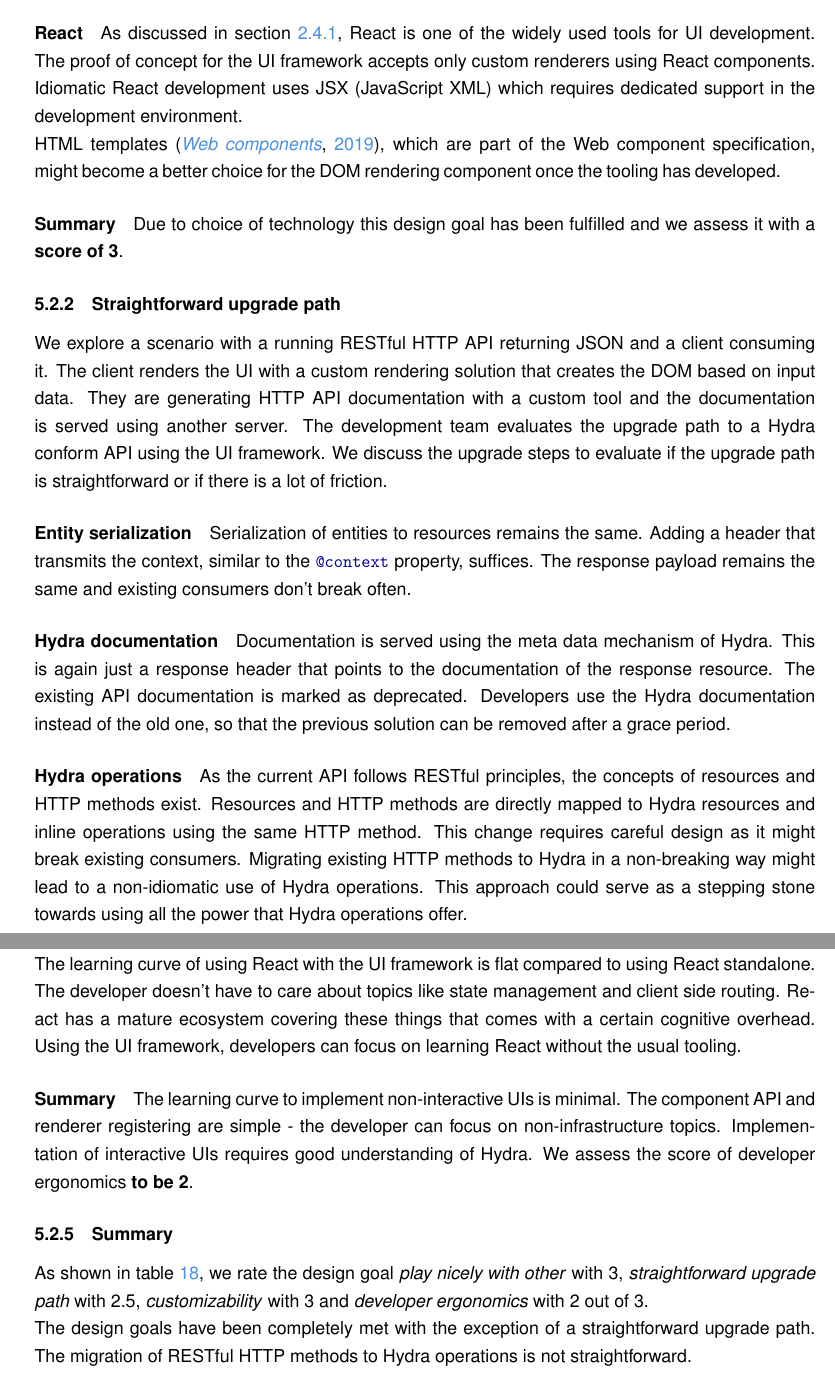
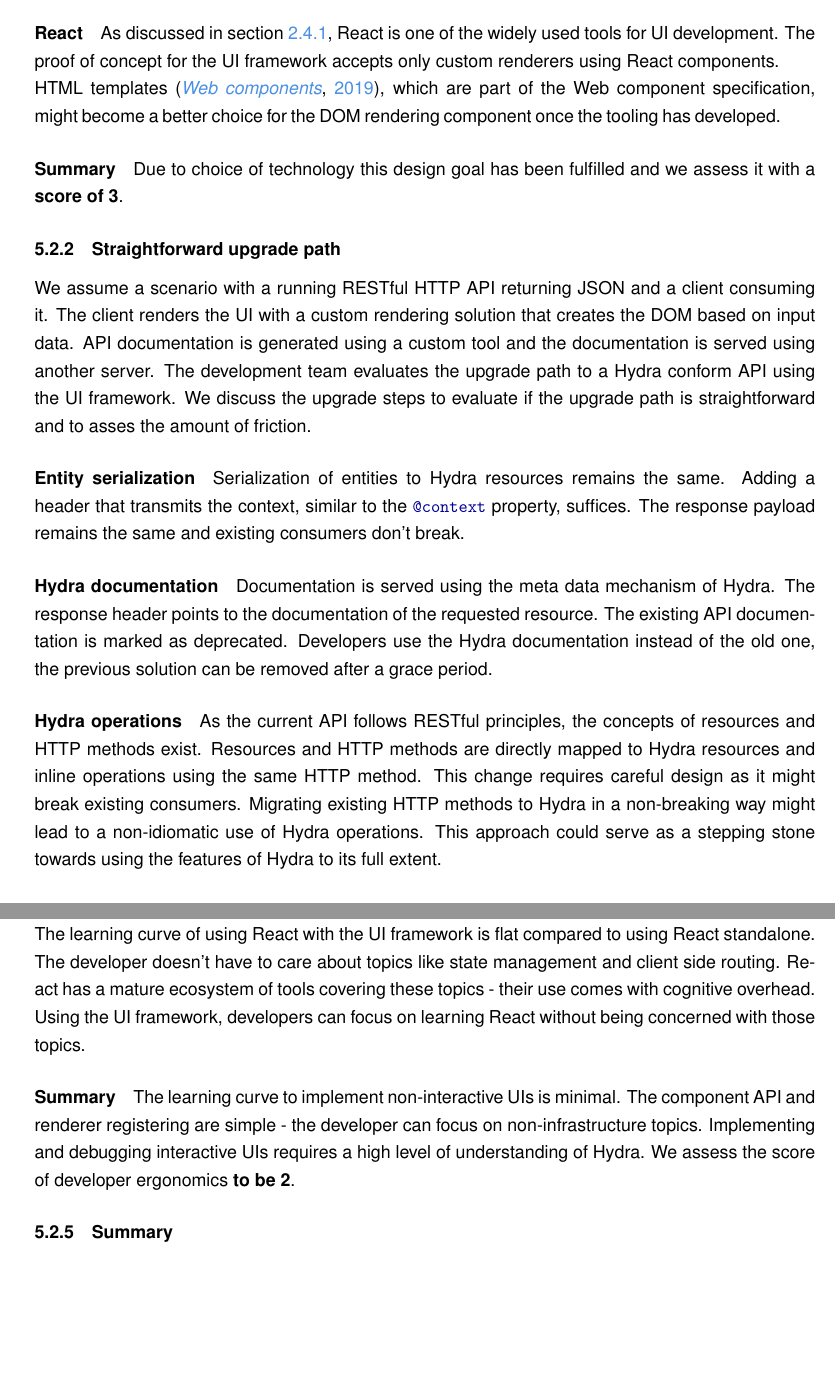
Before and after one commit to joseferben/linked-data-driven-ui, a LaTeX thesis (thesis/thesis.tex, which reads thesis/results.tex): two parts of pages 56 and 58 of 71, joined at a grey line, cut so that both start at the same text, the shorter picture padded with empty space. Compiled offline with pdfLaTeX.

Commit message:
Fix design goals wording

```diff
--- a/thesis/results.tex
+++ b/thesis/results.tex
@@ -62,22 +62,22 @@ Hydra operations include an  HTTP verb which the client reads to invoke the oper
 
 \paragraph{React}
-As discussed in section \ref{sec:react}, React is one of the widely used tools for UI development. The proof of concept for the UI framework accepts only custom renderers using React components. Idiomatic React development uses JSX (JavaScript XML) which requires dedicated support in the development environment. \\
+As discussed in section \ref{sec:react}, React is one of the widely used tools for UI development. The proof of concept for the UI framework accepts only custom renderers using React components. \\
 HTML templates \citep{htmltemplates}, which are part of the Web component specification, might become a better choice for the DOM rendering component once the tooling has developed.
 
 \paragraph{Summary}
 Due to choice of technology this design goal has been fulfilled and we assess it with a \textbf{score of 3}.
 
 \subsubsection{Straightforward upgrade path}
-We explore a scenario with a running RESTful HTTP API returning JSON and a client consuming it. The client renders the UI with a custom rendering solution that creates the DOM based on input data. They are generating HTTP API documentation with a custom tool and the documentation is served using another server. The development team evaluates the upgrade path to a Hydra conform API using the UI framework. We discuss the upgrade steps to evaluate if the upgrade path is straightforward or if there is a lot of friction.
+We assume a scenario with a running RESTful HTTP API returning JSON and a client consuming it. The client renders the UI with a custom rendering solution that creates the DOM based on input data. API documentation is generated using a custom tool and the documentation is served using another server. The development team evaluates the upgrade path to a Hydra conform API using the UI framework. We discuss the upgrade steps to evaluate if the upgrade path is straightforward and to asses the amount of friction.
 
 \paragraph{Entity serialization}
-Serialization of entities to resources remains the same. Adding a header that transmits the context, similar to the \lstinline{@context} property, suffices. The response payload remains the same and existing consumers don't break often.
+Serialization of entities to Hydra resources remains the same. Adding a header that transmits the context, similar to the \lstinline{@context} property, suffices. The response payload remains the same and existing consumers don't break.
 
 \paragraph{Hydra documentation}
-Documentation is served using the meta data mechanism of Hydra. This is again just a response header that points to the documentation of the response resource. The existing API documentation is marked as deprecated. Developers use the Hydra documentation instead of the old one, so that the previous solution can be removed after a grace period.
+Documentation is served using the meta data mechanism of Hydra. The response header points to the documentation of the requested resource. The existing API documentation is marked as deprecated. Developers use the Hydra documentation instead of the old one, the previous solution can be removed after a grace period.
 
 \paragraph{Hydra operations}
-As the current API follows RESTful principles, the concepts of resources and HTTP methods exist. Resources and HTTP methods are directly mapped to Hydra resources and inline operations using the same HTTP method. This change requires careful design as it might break existing consumers. Migrating existing HTTP methods to Hydra in a non-breaking way might lead to a non-idiomatic use of Hydra operations. This approach could serve as a stepping stone towards using all the power that Hydra operations offer.
+As the current API follows RESTful principles, the concepts of resources and HTTP methods exist. Resources and HTTP methods are directly mapped to Hydra resources and inline operations using the same HTTP method. This change requires careful design as it might break existing consumers. Migrating existing HTTP methods to Hydra in a non-breaking way might lead to a non-idiomatic use of Hydra operations. This approach could serve as a stepping stone towards using the features of Hydra to its full extent.
 
 \paragraph{Summary}
 Due to choice of HATEOAS specification and \gls{linkeddata} format, it is almost straightforward to upgrade existing RESTful APIs returning JSON. The \textbf{score is 2.5}.
@@ -130,8 +130,8 @@ Superficial knowledge about JSON-LD is sufficient to use the UI framework. If th
 Although Alcaeus hides implementation details of Hydra, UI developers should know about operations, classes, documentation and collections in order to create interactive UIs. Deep understanding of Hydra and the Hydra client Alcaeus are required for debugging. \\
-The learning curve of using React with the UI framework is flat compared to using React standalone. The developer doesn't have to care about topics like state management and client side routing. React has a mature ecosystem covering these things that comes with a certain cognitive overhead. Using the UI framework, developers can focus on learning React without the usual tooling.
+The learning curve of using React with the UI framework is flat compared to using React standalone. The developer doesn't have to care about topics like state management and client side routing. React has a mature ecosystem of tools covering these topics - their use comes with cognitive overhead. Using the UI framework, developers can focus on learning React without being concerned with those topics.
 
 \paragraph{Summary}
-The learning curve to implement non-interactive UIs is minimal. The component API and renderer registering are simple - the developer can focus on non-infrastructure topics. Implementation of interactive UIs requires good understanding of Hydra. We assess the score of developer ergonomics \textbf{to be 2}.
+The learning curve to implement non-interactive UIs is minimal. The component API and renderer registering are simple - the developer can focus on non-infrastructure topics. Implementing and debugging interactive UIs requires a high level of understanding of Hydra. We assess the score of developer ergonomics \textbf{to be 2}.
 
 \subsubsection{Summary}
 
@@ -154,8 +154,6 @@ The learning curve to implement non-interactive UIs is minimal. The component AP
     \label{tab:designgoalscomplexity}
   \end{center}
 \end{table}
-
-As shown in table \ref{tab:designgoalscomplexity}, we rate the design goal \textit{play nicely with other} with 3, \textit{straightforward upgrade path} with 2.5, \textit{customizability} with 3 and \textit{developer ergonomics} with 2 out of 3. \\ The design goals have been completely met with the exception of a straightforward upgrade path. The migration of RESTful HTTP methods to Hydra operations is not straightforward.
 
 \subsection{Reduction of complexity in software development}
 This section analyzes whether and how development with the UI framework affects various types of software complexity. This requires a comparison of a traditional ``non'' \gls{linkeddata}-driven approach to the development workflow using the UI framework.
```
Also changed, not shown: thesis/results.tex (24 more changed lines).
